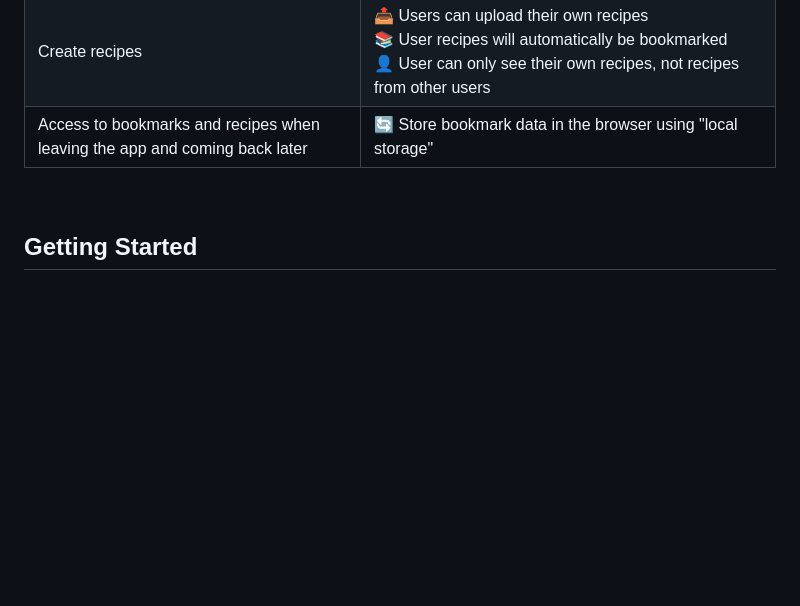
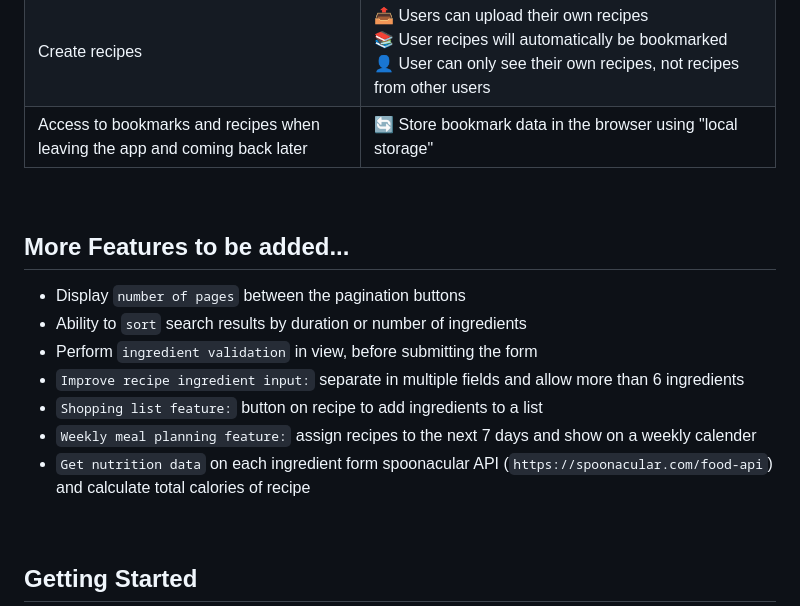
Before and after one commit to Pranav-Jadhav09/forkify-app, a Markdown page: README.md, the part around the change. Rendered like a GitHub page; blank space fills up the shorter version.

Commit message:
docs: 📝 more features to add...

```diff
--- a/README.md
+++ b/README.md
@@ -41,6 +41,18 @@ Forkify is a recipe web app that allows users to search, view, modify, bookmark
 
 <br />
 
+## More Features to be added...
+
+- Display `number of pages` between the pagination buttons
+- Ability to `sort` search results by duration or number of ingredients
+- Perform `ingredient validation` in view, before submitting the form
+- `Improve recipe ingredient input:` separate in multiple fields and allow more than 6 ingredients
+- `Shopping list feature:` button on recipe to add ingredients to a list
+- `Weekly meal planning feature:` assign recipes to the next 7 days and show on a weekly calender
+- `Get nutrition data` on each ingredient form spoonacular API (`https://spoonacular.com/food-api`) and calculate total calories of recipe
+
+<br />
+
 ## Getting Started
 
 This project require some prequesites and dependenscies to be installed, you can view it online using this [demo](https://forkify-app-jrpranav.onrender.com). or you can find the instructions below
```
